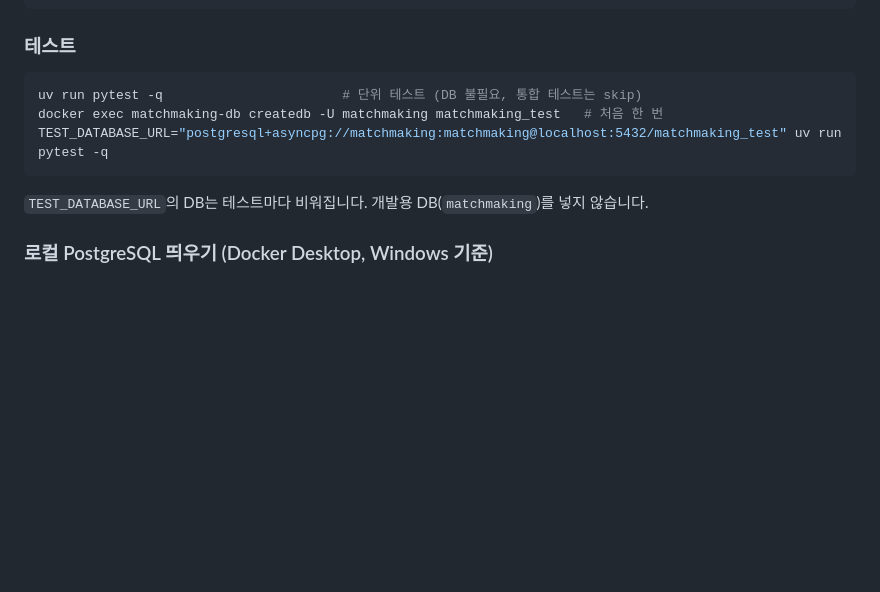
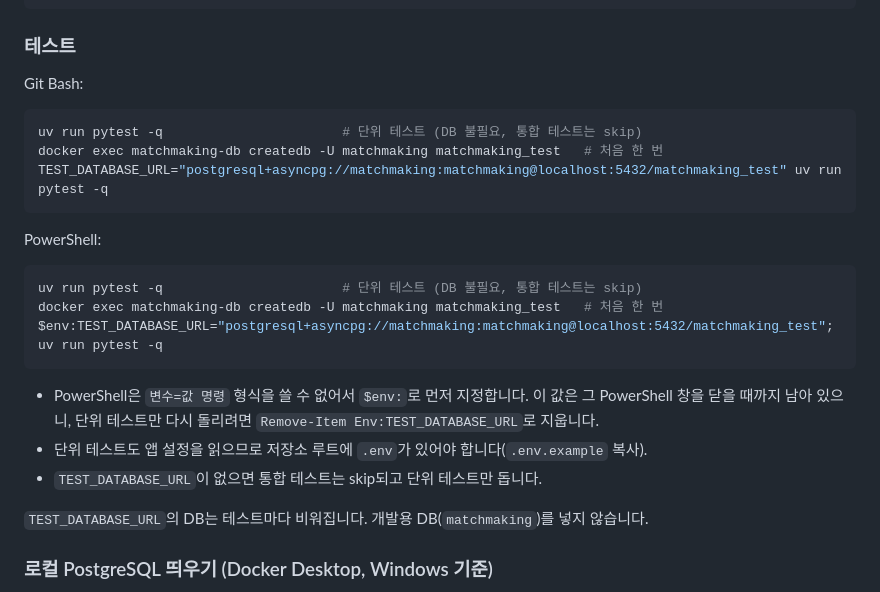
Before and after one commit to gyoo303/kant-backend-matchmaking, a Markdown page: README.md, the part around the change. Rendered like a GitHub page; blank space fills up the shorter version.

Commit message:
docs: README 테스트 실행 명령에 PowerShell 버전 추가
Co-Authored-By: Claude Opus 5.5 <noreply@anthropic.com>

````diff
--- a/README.md
+++ b/README.md
@@ -87,11 +87,25 @@ uv run uvicorn main:app --app-dir src --reload
 
 ### 테스트
 
+Git Bash:
+
 ```bash
 uv run pytest -q                       # 단위 테스트 (DB 불필요, 통합 테스트는 skip)
 docker exec matchmaking-db createdb -U matchmaking matchmaking_test   # 처음 한 번
 TEST_DATABASE_URL="postgresql+asyncpg://matchmaking:matchmaking@localhost:5432/matchmaking_test" uv run pytest -q
 ```
+
+PowerShell:
+
+```powershell
+uv run pytest -q                       # 단위 테스트 (DB 불필요, 통합 테스트는 skip)
+docker exec matchmaking-db createdb -U matchmaking matchmaking_test   # 처음 한 번
+$env:TEST_DATABASE_URL="postgresql+asyncpg://matchmaking:matchmaking@localhost:5432/matchmaking_test"; uv run pytest -q
+```
+
+- PowerShell은 `변수=값 명령` 형식을 쓸 수 없어서 `$env:`로 먼저 지정합니다. 이 값은 그 PowerShell 창을 닫을 때까지 남아 있으니, 단위 테스트만 다시 돌리려면 `Remove-Item Env:TEST_DATABASE_URL`로 지웁니다.
+- 단위 테스트도 앱 설정을 읽으므로 저장소 루트에 `.env`가 있어야 합니다(`.env.example` 복사).
+- `TEST_DATABASE_URL`이 없으면 통합 테스트는 skip되고 단위 테스트만 돕니다.
 
 `TEST_DATABASE_URL`의 DB는 테스트마다 비워집니다. 개발용 DB(`matchmaking`)를 넣지 않습니다.
 
````
